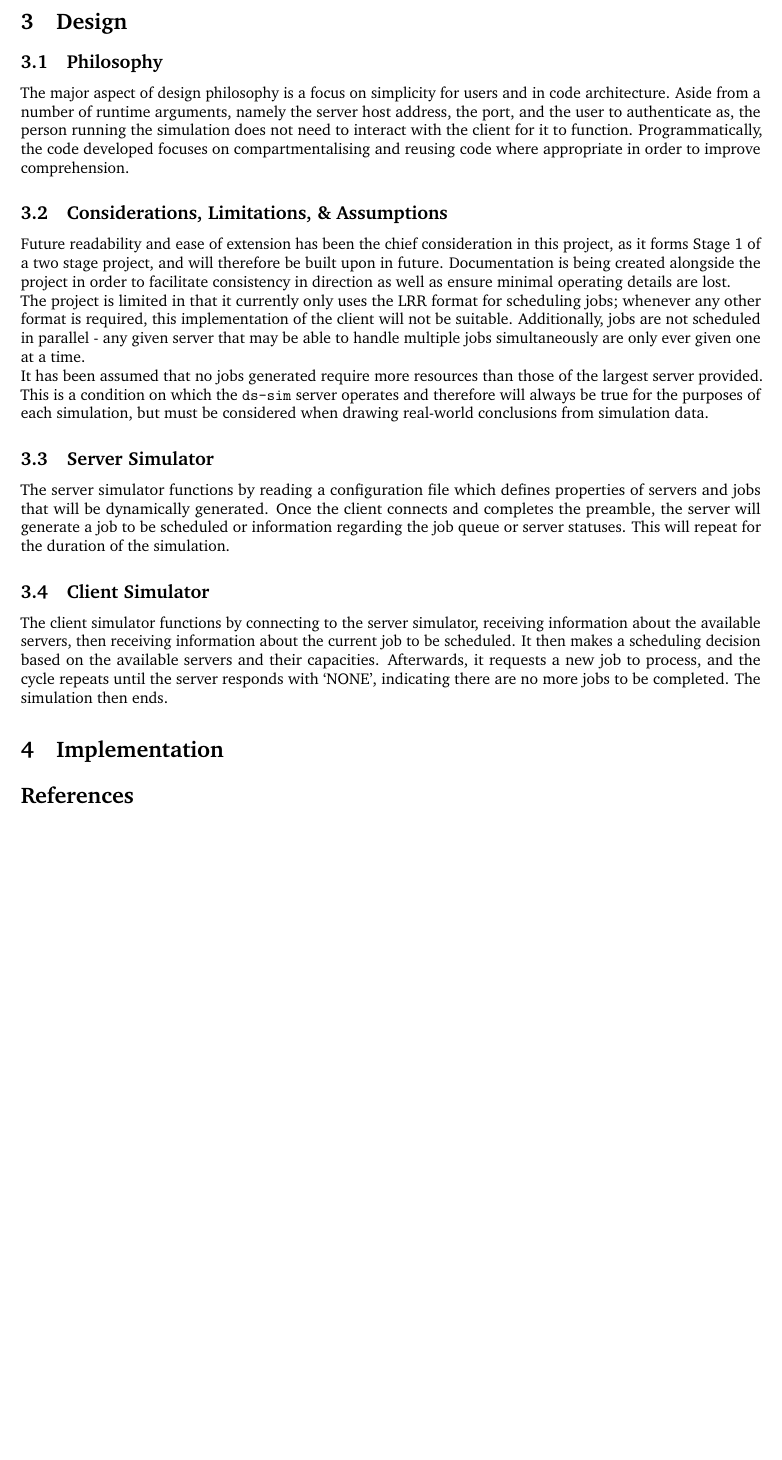
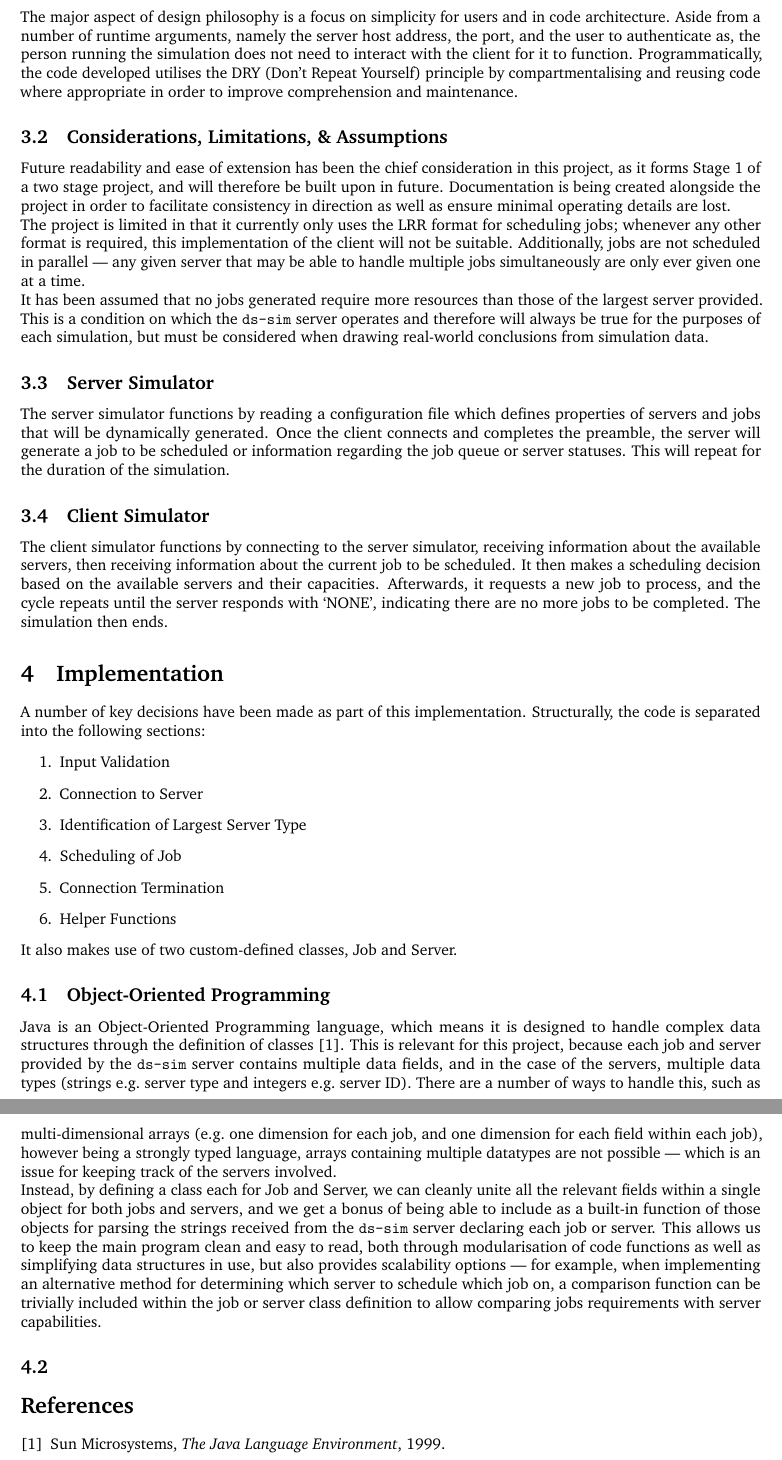
Before and after one commit to jbedwany/COMP3100-Assignment, a LaTeX document (Design Documentation/main.tex): part of page 2 of 2 before the commit and two parts of pages 2 and 3 of 3 after it, the two joined at a grey line, cut at the place of the change, the shorter picture padded with empty space. Compiled offline with pdfLaTeX.

Commit message:
Continued developing documentation.

```diff
--- a/Design Documentation/main.tex
+++ b/Design Documentation/main.tex
@@ -132,13 +133,13 @@ The jobs generated and scheduled are entirely independent of each other \- i.e.\
 %design philosophy, considerations and constraints, functionalities of each simulator component focusing on the client-side simulator
 \subsection{Philosophy}
 The major aspect of design philosophy is a focus on simplicity for users and in code architecture. Aside from a number of runtime arguments, namely the server host address, the port, and the user to authenticate as, the
-person running the simulation does not need to interact with the client for it to function. Programmatically, the code developed focuses on compartmentalising and reusing code where appropriate in order to improve
-comprehension.
+person running the simulation does not need to interact with the client for it to function. Programmatically, the code developed utilises the DRY (Don't Repeat Yourself) principle by compartmentalising and reusing code
+where appropriate in order to improve comprehension and maintenance.
 \subsection{Considerations, Limitations, \& Assumptions}
 Future readability and ease of extension has been the chief consideration in this project, as it forms Stage 1 of a two stage project, and will therefore be built upon in future. Documentation is being created alongside
 the project in order to facilitate consistency in direction as well as ensure minimal operating details are lost.\\
 The project is limited in that it currently only uses the LRR format for scheduling jobs; whenever any other format is required, this implementation of the client will not be suitable. Additionally, jobs are not scheduled
-in parallel - any given server that may be able to handle multiple jobs simultaneously are only ever given one at a time.\\
+in parallel --- any given server that may be able to handle multiple jobs simultaneously are only ever given one at a time.\\
 It has been assumed that no jobs generated require more resources than those of the largest server provided. This is a condition on which the \texttt{ds-sim} server operates and therefore will always be true for the
 purposes of each simulation, but must be considered when drawing real-world conclusions from simulation data.
 \subsection{Server Simulator}
@@ -150,6 +151,30 @@ based on the available servers and their capacities. Afterwards, it requests a n
 then ends.
 
 \section{Implementation} % 2 pages
+A number of key decisions have been made as part of this implementation. Structurally, the code is separated into the following sections:
+\begin{enumerate}
+    \item Input Validation
+    \item Connection to Server
+    \item Identification of Largest Server Type
+    \item Scheduling of Job
+    \item Connection Termination
+    \item Helper Functions
+\end{enumerate}
+It also makes use of two custom-defined classes, Job and Server.
+\subsection{Object-Oriented Programming}
+Java is an Object-Oriented Programming language, which means it is designed to handle complex data structures through the definition of classes\ \cite{javadoc}. This is relevant for this project, because each job and server
+provided by the \texttt{ds-sim} server contains multiple data fields, and in the case of the servers, multiple data types (strings e.g.\ server type and integers e.g.\ server ID). There are a number of ways to handle this,
+such as multi-dimensional arrays (e.g.\ one dimension for each job, and one dimension for each field within each job), however being a strongly typed language, arrays containing multiple datatypes are not possible --- which
+is an issue for keeping track of the servers involved.\\
+Instead, by defining a class each for Job and Server, we can cleanly unite all the relevant fields within a single object for both jobs and servers, and we get a bonus of being able to include as a built-in function of
+those objects for parsing the strings received from the \texttt{ds-sim} server declaring each job or server. This allows us to keep the main program clean and easy to read, both through modularisation of code functions
+as well as simplifying data structures in use, but also provides scalability options --- for example, when implementing an alternative method for determining which server to schedule which job on, a comparison function can
+be trivially included within the job or server class definition to allow comparing jobs requirements with server capabilities.
+
+\subsection{}
+
+% brief description of any implementation specific information including technologies, techniques, software libraries and data structures used. How each of components/functions
+% of your simulator is implemented
 % talk about job and server objects & OOP in general
 
 
```
Also changed, not shown: Design Documentation/comp3100project.bib (+14 -0 lines), Design Documentation/main.bbl, Design Documentation/main.pdf, Design Documentation/main.tex (27 more changed lines), 8 other files.
